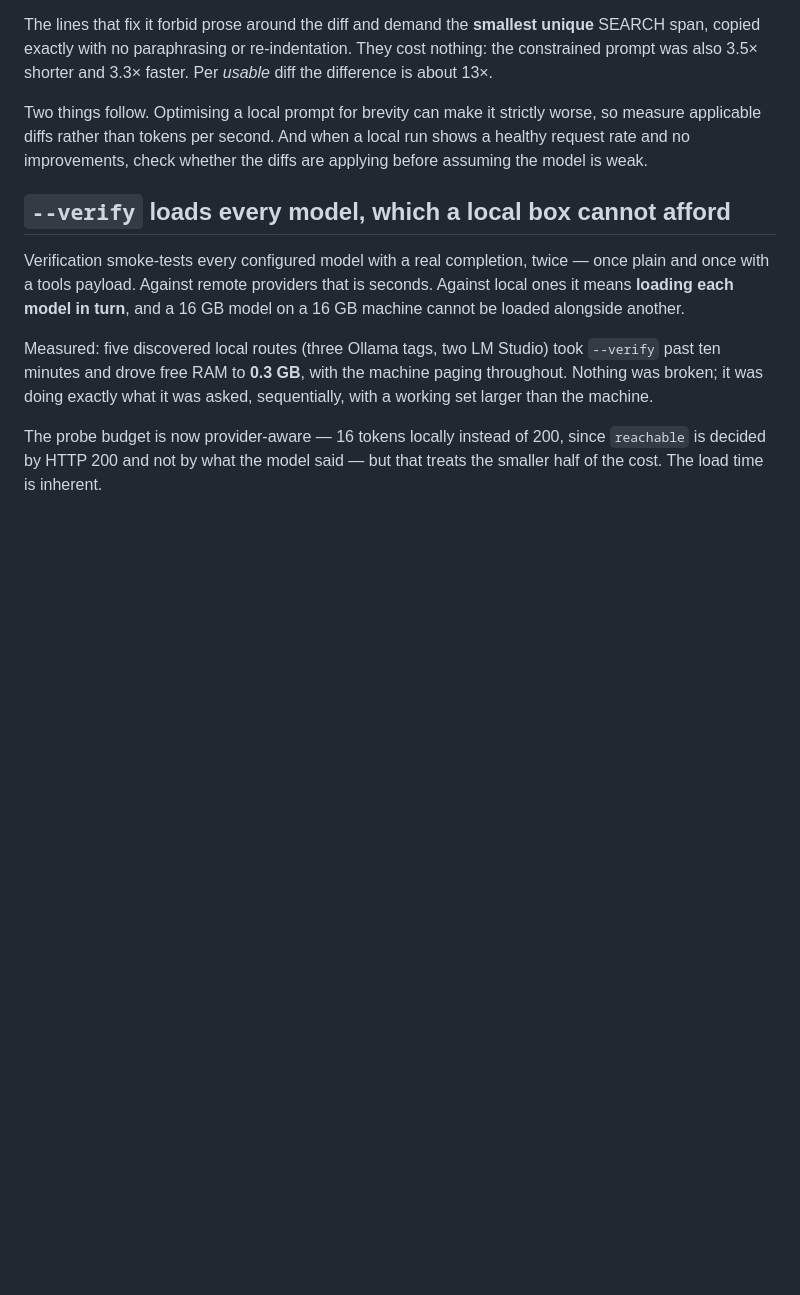
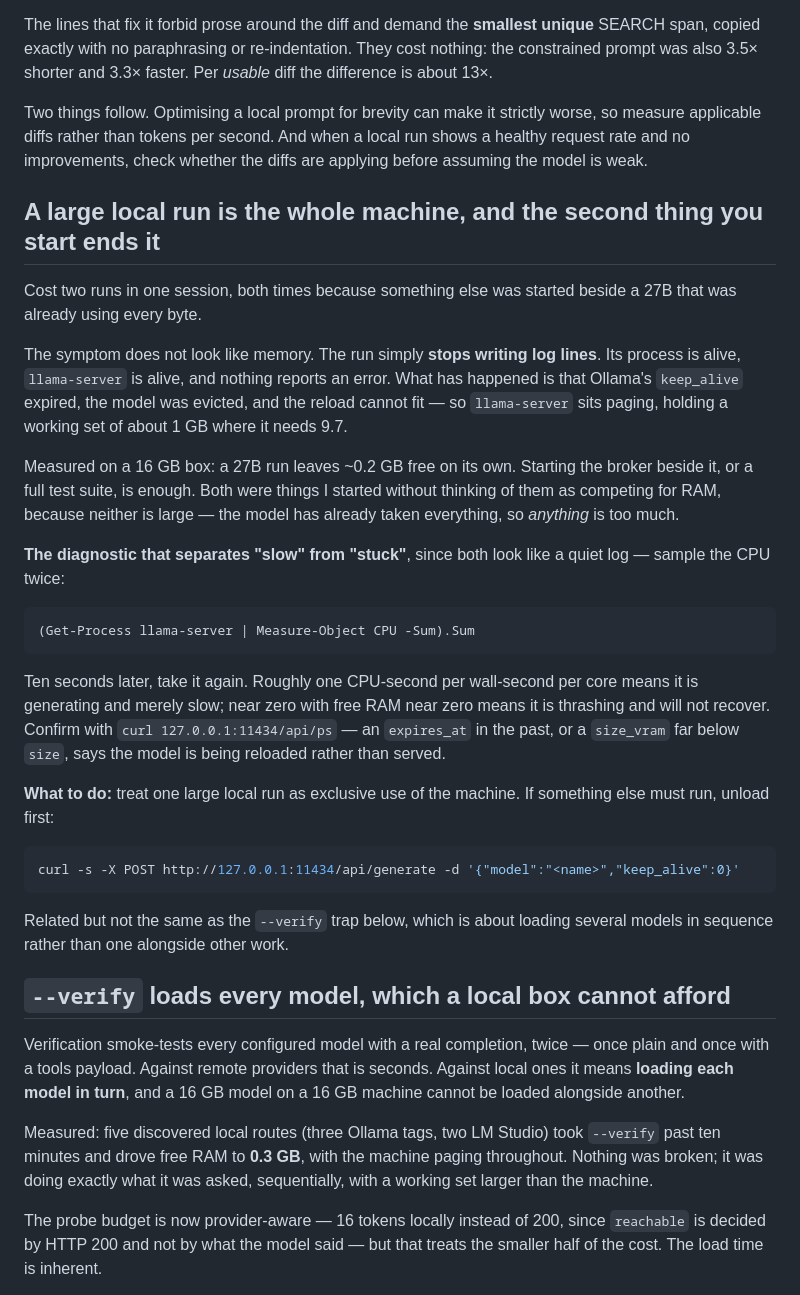
Before and after one commit to ShumpZeke/OpenEvo, a Markdown page: docs/gotchas.md, the part around the change. Rendered like a GitHub page; blank space fills up the shorter version.

Commit message:
Write down the memory trap that cost two runs today
A 27B run leaves about 0.2 GB free on a 16 GB box. Starting the broker beside
it, or a full test suite, is enough to end it -- and the symptom does not look
like memory. The run simply stops writing log lines. Its process is alive,
llama-server is alive, nothing reports an error. Ollama's keep_alive has expired,
the model was evicted, and the reload cannot fit.

The part worth having written down is the diagnostic, because "slow" and "stuck"
both present as a quiet log: sample llama-server's CPU seconds twice ten seconds
apart. About one CPU-second per wall-second per core means it is generating and
merely slow; near zero with free RAM near zero means it is thrashing and will not
recover. /api/ps confirms it -- an expires_at in the past, or size_vram far below
size, says the model is being reloaded rather than served.

Filed next to the --verify trap and cross-referenced, since they are adjacent but
not the same: that one is several models in sequence, this one is one model
alongside other work.

Co-Authored-By: Claude Opus 5 <noreply@anthropic.com>

````diff
--- a/docs/gotchas.md
+++ b/docs/gotchas.md
@@ -403,6 +403,45 @@ worse, so measure applicable diffs rather than tokens per second. And when a
 local run shows a healthy request rate and no improvements, check whether the
 diffs are applying before assuming the model is weak.
 
+## A large local run is the whole machine, and the second thing you start ends it
+
+Cost two runs in one session, both times because something else was started
+beside a 27B that was already using every byte.
+
+The symptom does not look like memory. The run simply **stops writing log
+lines**. Its process is alive, `llama-server` is alive, and nothing reports an
+error. What has happened is that Ollama's `keep_alive` expired, the model was
+evicted, and the reload cannot fit — so `llama-server` sits paging, holding a
+working set of about 1 GB where it needs 9.7.
+
+Measured on a 16 GB box: a 27B run leaves ~0.2 GB free on its own. Starting the
+broker beside it, or a full test suite, is enough. Both were things I started
+without thinking of them as competing for RAM, because neither is large — the
+model has already taken everything, so *anything* is too much.
+
+**The diagnostic that separates "slow" from "stuck"**, since both look like a
+quiet log — sample the CPU twice:
+
+```powershell
+(Get-Process llama-server | Measure-Object CPU -Sum).Sum
+```
+
+Ten seconds later, take it again. Roughly one CPU-second per wall-second per
+core means it is generating and merely slow; near zero with free RAM near zero
+means it is thrashing and will not recover. Confirm with
+`curl 127.0.0.1:11434/api/ps` — an `expires_at` in the past, or a `size_vram`
+far below `size`, says the model is being reloaded rather than served.
+
+**What to do:** treat one large local run as exclusive use of the machine. If
+something else must run, unload first:
+
+```bash
+curl -s -X POST http://127.0.0.1:11434/api/generate -d '{"model":"<name>","keep_alive":0}'
+```
+
+Related but not the same as the `--verify` trap below, which is about loading
+several models in sequence rather than one alongside other work.
+
 ## `--verify` loads every model, which a local box cannot afford
 
 Verification smoke-tests every configured model with a real completion, twice —
````
